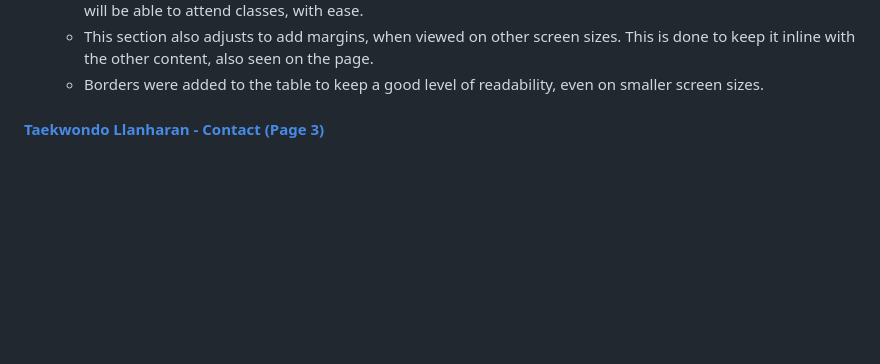
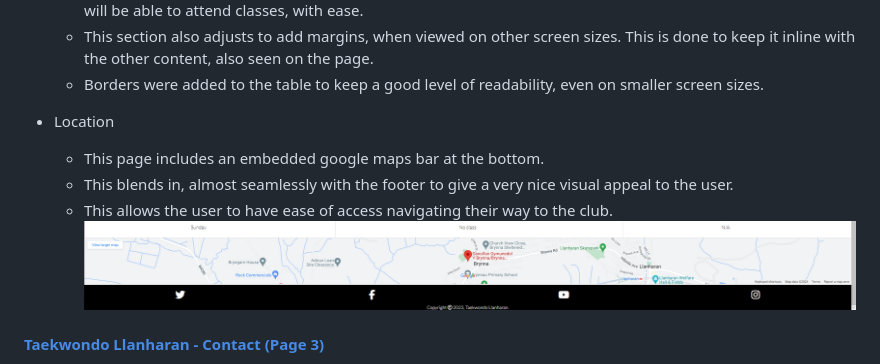
Before and after one commit to Code-Institute-Submissions/Phoenixgreen763-Taekwondo-Llanharan, a Markdown page: README.md, the part around the change. Drawn GitHub-style; pictures changed too: assets/images/Screenshot 2024-01-10 213210.png (added); blank space fills up the shorter version.

Commit message:
Add location section. add location image

```diff
--- a/README.md
+++ b/README.md
@@ -61,6 +61,11 @@ View the live website here - https://phoenixgreen763.github.io/Taekwondo-Llanhar
     * This table gives the user precise information, about all classes. This allows all types of users to see when they will be able to attend classes, with ease.
     * This section also adjusts to add margins, when viewed on other screen sizes. This is done to keep it inline with the other content, also seen on the page.
     * Borders were added to the table to keep a good level of readability, even on smaller screen sizes.
+* Location
+    * This page includes an embedded google maps bar at the bottom.
+    * This blends in, almost seamlessly with the footer to give a very nice visual appeal to the user.
+    * This allows the user to have ease of access navigating their way to the club.
+    ![Embedded-Location](/assets/images/Screenshot%202024-01-10%20213210.png)
 
 
 #### [Taekwondo Llanharan - Contact (Page 3)](https://phoenixgreen763.github.io/Taekwondo-Llanharan/contact.html)
```
